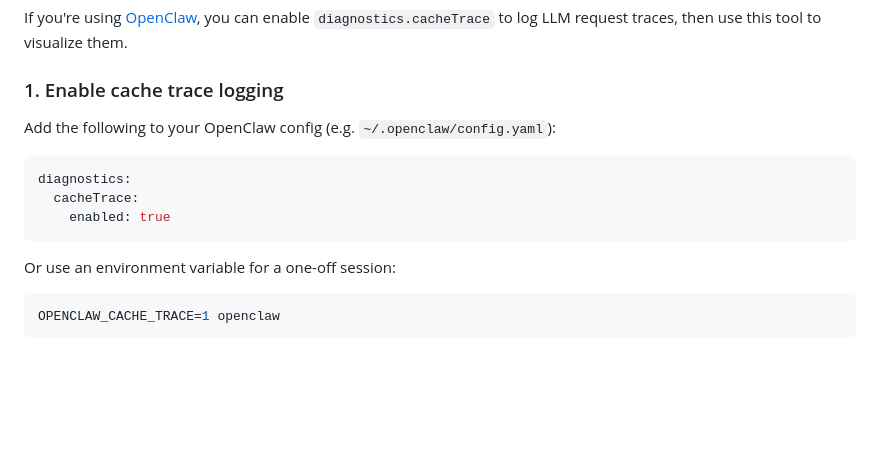
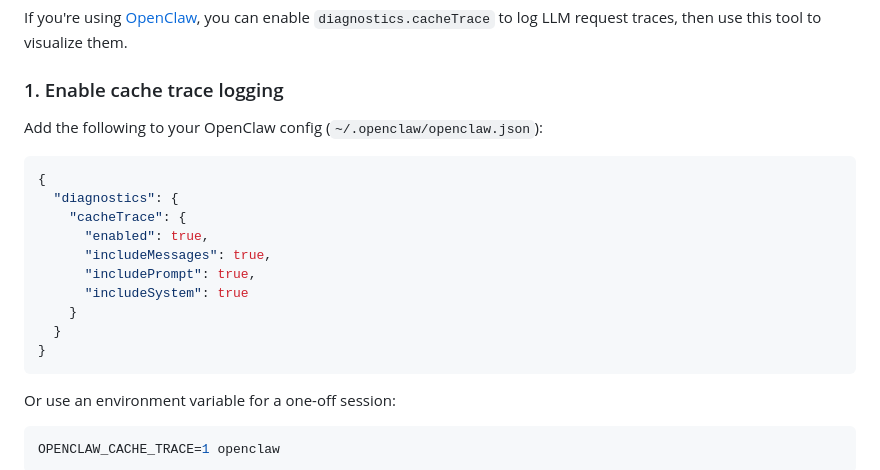
Before and after one commit to wisetwo/trace-viewer, a Markdown page: README.md, the part around the change. GitHub-like rendering; blank space fills up the shorter version.

Commit message:
feat: modify readme

````diff
--- a/README.md
+++ b/README.md
@@ -28,12 +28,19 @@ If you're using [OpenClaw](https://docs.openclaw.ai), you can enable `diagnostic
 
 ### 1. Enable cache trace logging
 
-Add the following to your OpenClaw config (e.g. `~/.openclaw/config.yaml`):
+Add the following to your OpenClaw config (`~/.openclaw/openclaw.json`):
 
-```yaml
-diagnostics:
-  cacheTrace:
-    enabled: true
+```json
+{
+  "diagnostics": {
+    "cacheTrace": {
+      "enabled": true,
+      "includeMessages": true,
+      "includePrompt": true,
+      "includeSystem": true
+    }
+  }
+}
 ```
 
 Or use an environment variable for a one-off session:
````
